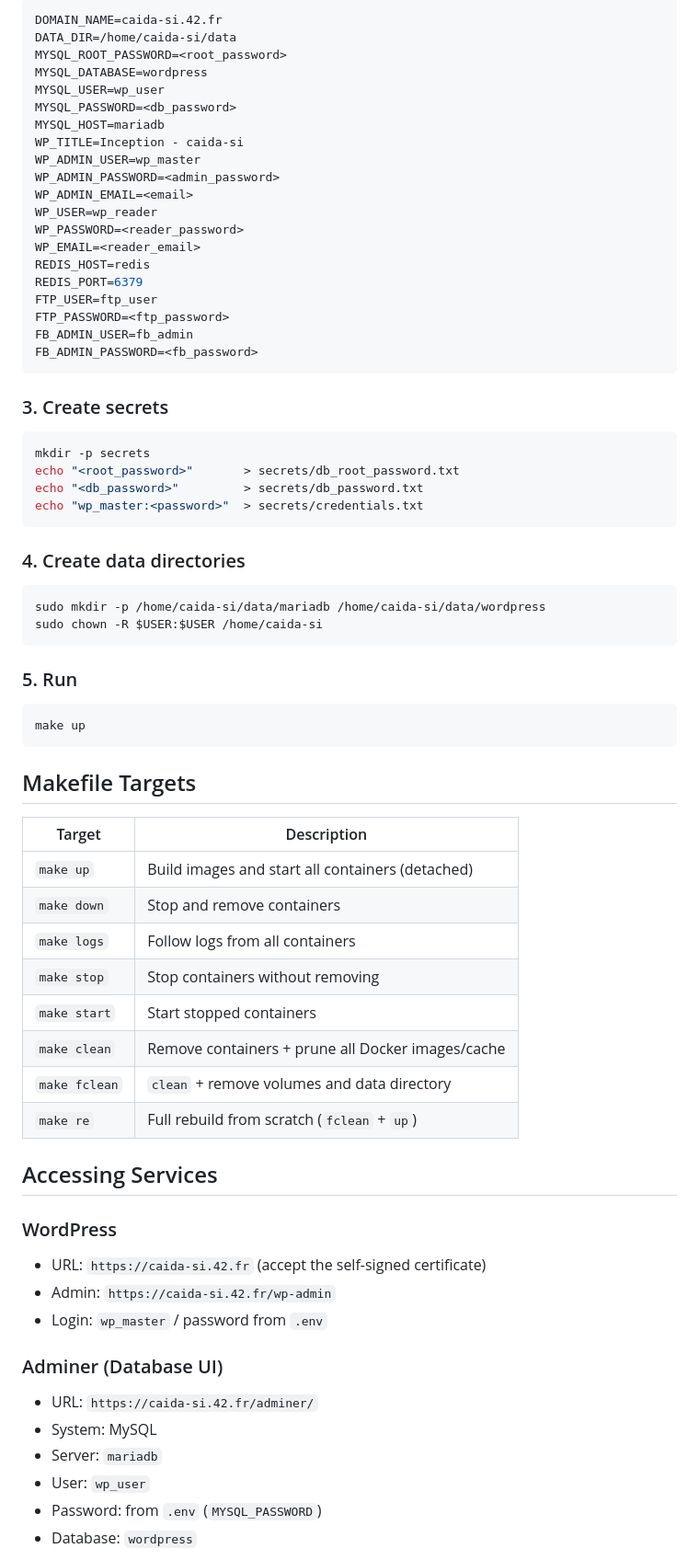
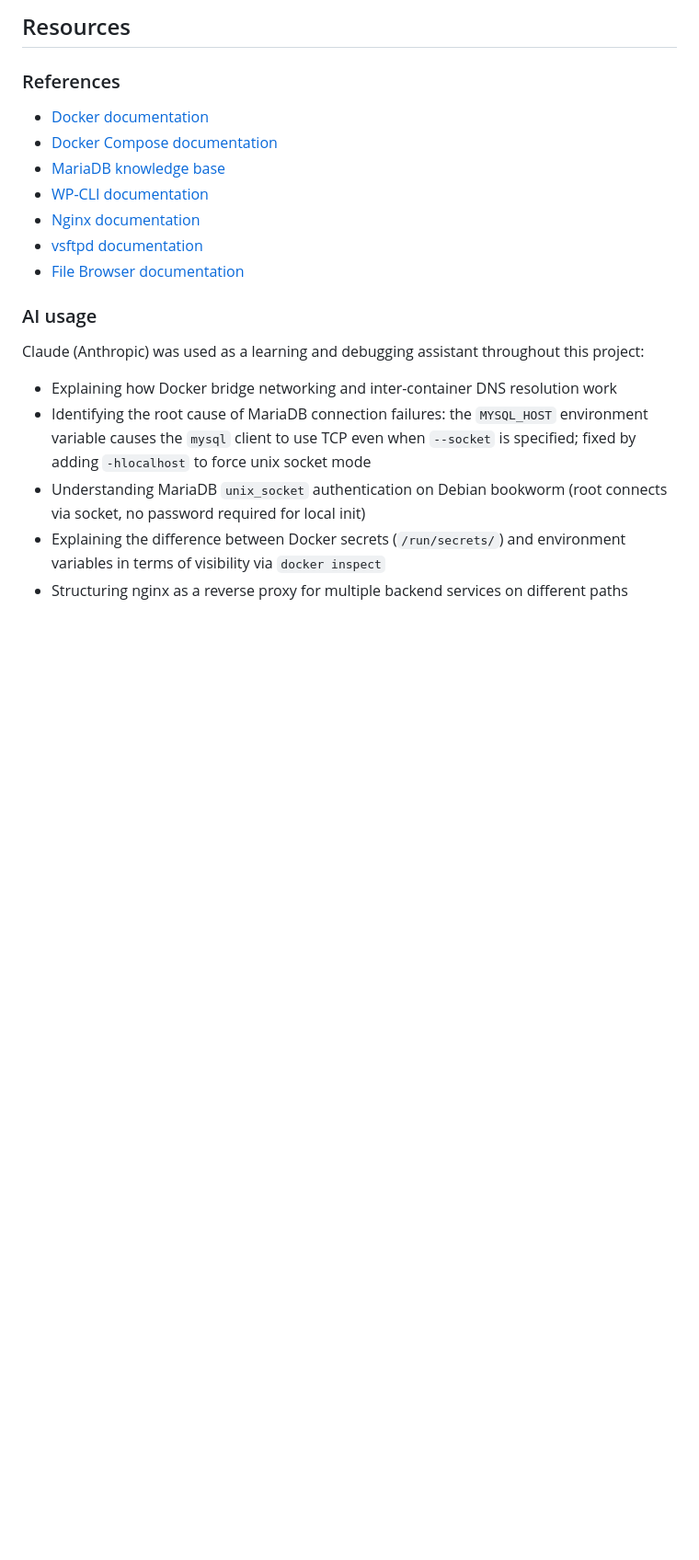
Before and after one commit to ooiac/42_milestone_5, a Markdown page: Inception/README.md, the part around one of its changes. Shown at 92% size. Rendered like a GitHub page; blank space fills up the shorter version.

Commit message:
documentation updated

````diff
--- a/Inception/README.md
+++ b/Inception/README.md
@@ -77,74 +65,23 @@ Create `srcs/.env`:
 
-```env
-DOMAIN_NAME=caida-si.42.fr
-DATA_DIR=/home/caida-si/data
-MYSQL_ROOT_PASSWORD=<root_password>
-MYSQL_DATABASE=wordpress
-MYSQL_USER=wp_user
-MYSQL_PASSWORD=<db_password>
-MYSQL_HOST=mariadb
-WP_TITLE=Inception - caida-si
-WP_ADMIN_USER=wp_master
-WP_ADMIN_PASSWORD=<admin_password>
-WP_ADMIN_EMAIL=<email>
-WP_USER=wp_reader
-WP_PASSWORD=<reader_password>
-WP_EMAIL=<reader_email>
-REDIS_HOST=redis
-REDIS_PORT=6379
-FTP_USER=ftp_user
-FTP_PASSWORD=<ftp_password>
-FB_ADMIN_USER=fb_admin
-FB_ADMIN_PASSWORD=<fb_password>
-```
+## Resources
 
-### 3. Create secrets
+### References
 
-```bash
-mkdir -p secrets
-echo "<root_password>"       > secrets/db_root_password.txt
-echo "<db_password>"         > secrets/db_password.txt
-echo "wp_master:<password>"  > secrets/credentials.txt
-```
+- [Docker documentation](https://docs.docker.com/)
+- [Docker Compose documentation](https://docs.docker.com/compose/)
+- [MariaDB knowledge base](https://mariadb.com/kb/en/)
+- [WP-CLI documentation](https://wp-cli.org/)
+- [Nginx documentation](https://nginx.org/en/docs/)
+- [vsftpd documentation](https://security.appspot.com/vsftpd.html)
+- [File Browser documentation](https://filebrowser.org/)
 
-### 4. Create data directories
+### AI usage
 
-```bash
-sudo mkdir -p /home/caida-si/data/mariadb /home/caida-si/data/wordpress
-sudo chown -R $USER:$USER /home/caida-si
-```
+Claude (Anthropic) was used as a learning and debugging assistant throughout this project:
 
-### 5. Run
+- Explaining how Docker bridge networking and inter-container DNS resolution work
+- Identifying the root cause of MariaDB connection failures: the `MYSQL_HOST` environment variable causes the `mysql` client to use TCP even when `--socket` is specified; fixed by adding `-hlocalhost` to force unix socket mode
+- Understanding MariaDB `unix_socket` authentication on Debian bookworm (root connects via socket, no password required for local init)
+- Explaining the difference between Docker secrets (`/run/secrets/`) and environment variables in terms of visibility via `docker inspect`
+- Structuring nginx as a reverse proxy for multiple backend services on different paths
 
-```bash
-make up
-```
-
-## Makefile Targets
-
-| Target | Description |
-|---|---|
-| `make up` | Build images and start all containers (detached) |
-| `make down` | Stop and remove containers |
-| `make logs` | Follow logs from all containers |
-| `make stop` | Stop containers without removing |
-| `make start` | Start stopped containers |
-| `make clean` | Remove containers + prune all Docker images/cache |
-| `make fclean` | `clean` + remove volumes and data directory |
-| `make re` | Full rebuild from scratch (`fclean` + `up`) |
-
-## Accessing Services
-
-### WordPress
-- URL: `https://caida-si.42.fr` (accept the self-signed certificate)
-- Admin: `https://caida-si.42.fr/wp-admin`
-- Login: `wp_master` / password from `.env`
-
-### Adminer (Database UI)
-- URL: `https://caida-si.42.fr/adminer/`
-- System: MySQL
-- Server: `mariadb`
-- User: `wp_user`
-- Password: from `.env` (`MYSQL_PASSWORD`)
-- Database: `wordpress`
-
````
Also changed, not shown: other parts of Inception/README.md (+48 -80 lines), Inception/DEV_DOC.md (added, +148 -0 lines), Inception/USER_DOC.md (added, +90 -0 lines).
